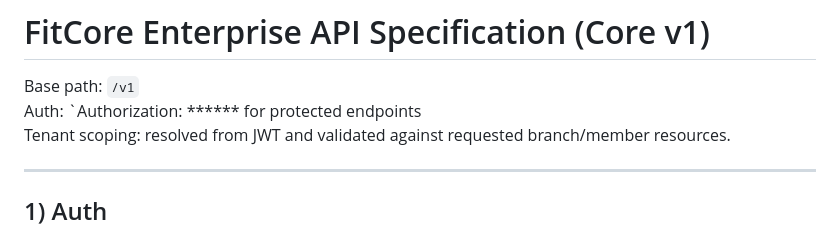
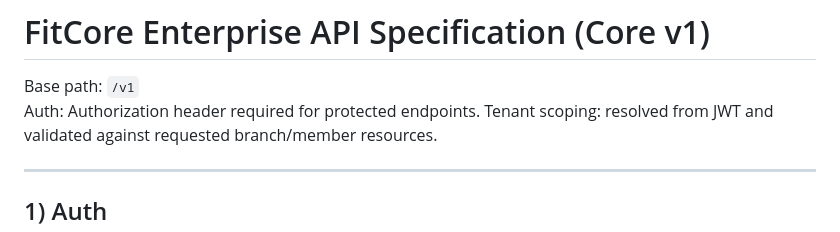
Before and after one commit to lolitsamrit-cell/Work, a Markdown page: docs/api-specification.md, the part around the change. Drawn GitHub-style.

Commit message:
docs: polish API auth header wording
Co-authored-by: lolitsamrit-cell <227324710+lolitsamrit-cell@users.noreply.github.com>

```diff
--- a/docs/api-specification.md
+++ b/docs/api-specification.md
@@ -1,7 +1,7 @@
 # FitCore Enterprise API Specification (Core v1)
 
 Base path: `/v1`
-Auth: `Authorization: ****** for protected endpoints
+Auth: Authorization header required for protected endpoints.
 Tenant scoping: resolved from JWT and validated against requested branch/member resources.
 
 ---
```
